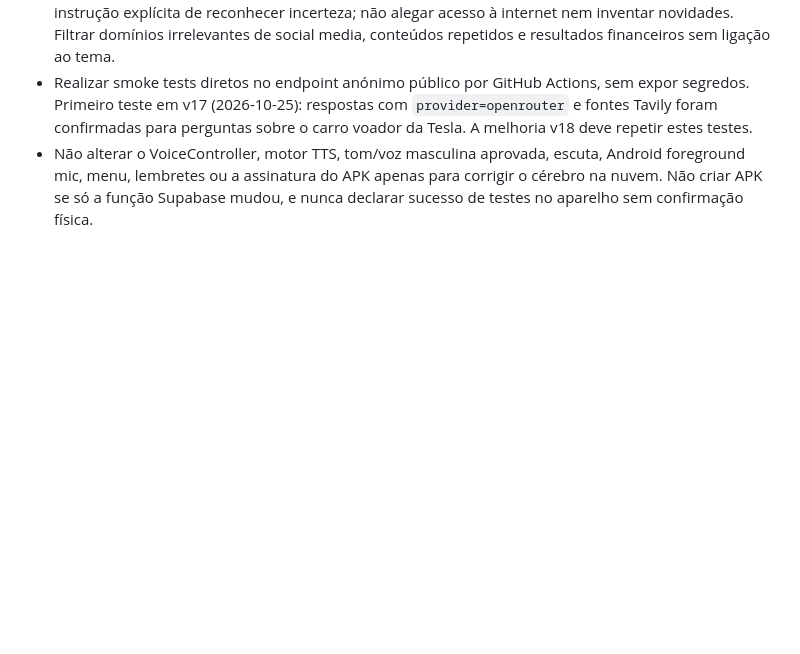
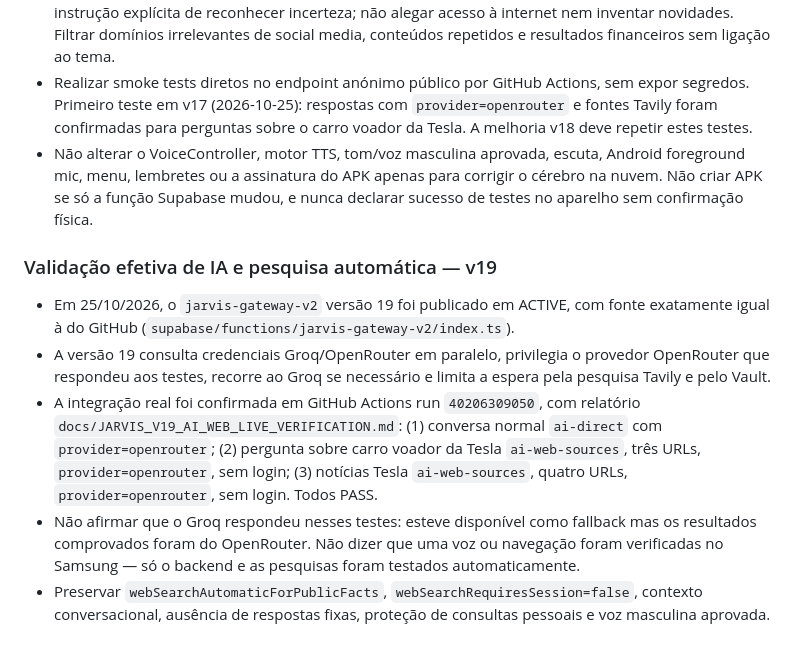
Before and after one commit to vcaitanoo/voc-apps, a Markdown page: AGENTS.md, the part around the change. GitHub-like rendering; blank space fills up the shorter version.

Commit message:
docs(jarvis): preserve v19 live AI/web integration proven by full PASS tests

```diff
--- a/AGENTS.md
+++ b/AGENTS.md
@@ -76,3 +76,10 @@ O AGENTS.md na raiz é a instrução de projeto a ser carregada quando Codex tra
 - Se Tavily não responder ou não encontrar fontes, continuar tentando os provedores reais de IA com instrução explícita de reconhecer incerteza; não alegar acesso à internet nem inventar novidades. Filtrar domínios irrelevantes de social media, conteúdos repetidos e resultados financeiros sem ligação ao tema.
 - Realizar smoke tests diretos no endpoint anónimo público por GitHub Actions, sem expor segredos. Primeiro teste em v17 (2026-10-25): respostas com `provider=openrouter` e fontes Tavily foram confirmadas para perguntas sobre o carro voador da Tesla. A melhoria v18 deve repetir estes testes.
 - Não alterar o VoiceController, motor TTS, tom/voz masculina aprovada, escuta, Android foreground mic, menu, lembretes ou a assinatura do APK apenas para corrigir o cérebro na nuvem. Não criar APK se só a função Supabase mudou, e nunca declarar sucesso de testes no aparelho sem confirmação física.
+
+### Validação efetiva de IA e pesquisa automática — v19
+- Em 25/10/2026, o `jarvis-gateway-v2` versão 19 foi publicado em ACTIVE, com fonte exatamente igual à do GitHub (`supabase/functions/jarvis-gateway-v2/index.ts`).
+- A versão 19 consulta credenciais Groq/OpenRouter em paralelo, privilegia o provedor OpenRouter que respondeu aos testes, recorre ao Groq se necessário e limita a espera pela pesquisa Tavily e pelo Vault.
+- A integração real foi confirmada em GitHub Actions run `40206309050`, com relatório `docs/JARVIS_V19_AI_WEB_LIVE_VERIFICATION.md`: (1) conversa normal `ai-direct` com `provider=openrouter`; (2) pergunta sobre carro voador da Tesla `ai-web-sources`, três URLs, `provider=openrouter`, sem login; (3) notícias Tesla `ai-web-sources`, quatro URLs, `provider=openrouter`, sem login. Todos PASS.
+- Não afirmar que o Groq respondeu nesses testes: esteve disponível como fallback mas os resultados comprovados foram do OpenRouter. Não dizer que uma voz ou navegação foram verificadas no Samsung — só o backend e as pesquisas foram testados automaticamente.
+- Preservar `webSearchAutomaticForPublicFacts`, `webSearchRequiresSession=false`, contexto conversacional, ausência de respostas fixas, proteção de consultas pessoais e voz masculina aprovada.
```
